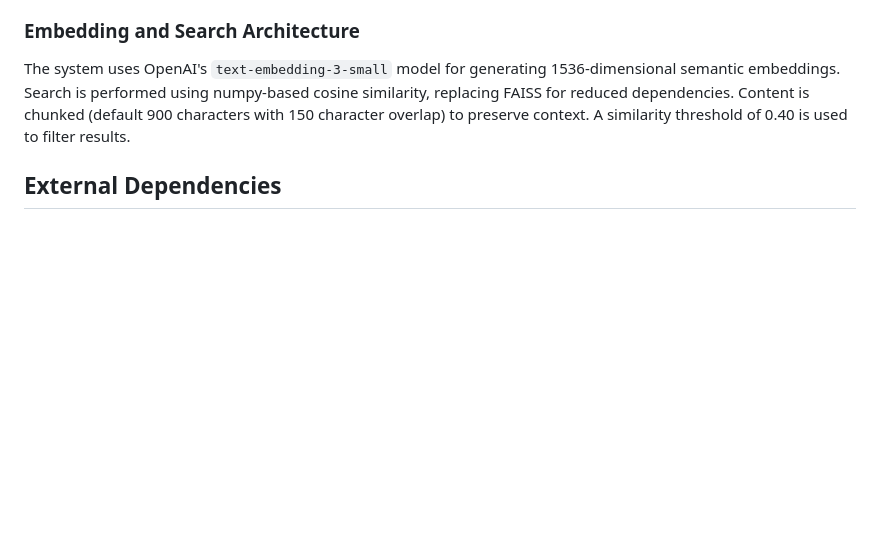
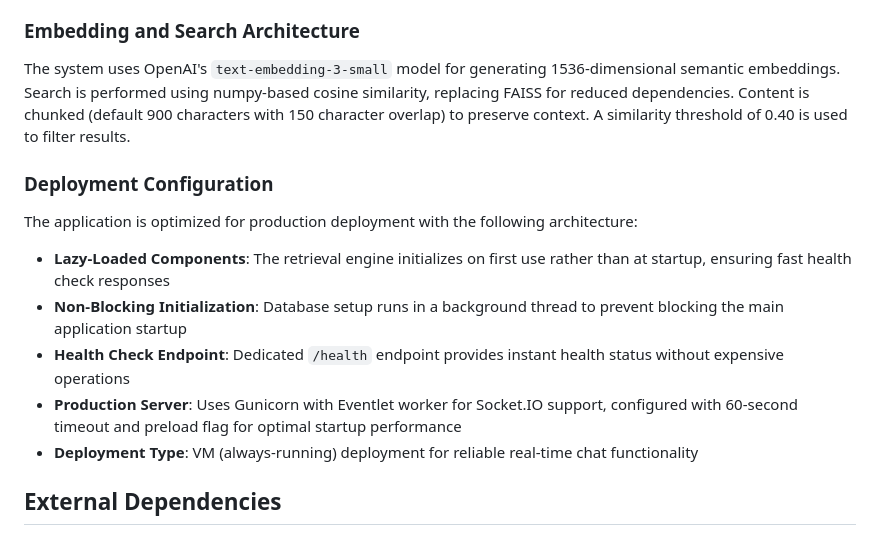
Before and after one commit to happycomputing/IntelliBot, a Markdown page: replit.md, the part around the change. GitHub-like rendering; blank space fills up the shorter version.

Commit message:
Improve application startup speed and health check responsiveness
Add documentation detailing deployment optimizations: lazy-loaded retrieval engine, non-blocking database initialization, and a dedicated health check endpoint.

Replit-Commit-Author: Agent
Replit-Commit-Session-Id: a935c421-4f2b-44a9-aec9-87e8c3122cab
Replit-Commit-Checkpoint-Type: full_checkpoint
Replit-Commit-Screenshot-Url: https://storage.googleapis.com/screenshot-production-us-central1/11427e7f-4114-4bed-86d0-0d50ff989d28/a935c421-4f2b-44a9-aec9-87e8c3122cab/CrJp8XE

```diff
--- a/replit.md
+++ b/replit.md
@@ -43,6 +43,16 @@ A hybrid storage approach is used:
 
 The system uses OpenAI's `text-embedding-3-small` model for generating 1536-dimensional semantic embeddings. Search is performed using numpy-based cosine similarity, replacing FAISS for reduced dependencies. Content is chunked (default 900 characters with 150 character overlap) to preserve context. A similarity threshold of 0.40 is used to filter results.
 
+### Deployment Configuration
+
+The application is optimized for production deployment with the following architecture:
+
+-   **Lazy-Loaded Components**: The retrieval engine initializes on first use rather than at startup, ensuring fast health check responses
+-   **Non-Blocking Initialization**: Database setup runs in a background thread to prevent blocking the main application startup
+-   **Health Check Endpoint**: Dedicated `/health` endpoint provides instant health status without expensive operations
+-   **Production Server**: Uses Gunicorn with Eventlet worker for Socket.IO support, configured with 60-second timeout and preload flag for optimal startup performance
+-   **Deployment Type**: VM (always-running) deployment for reliable real-time chat functionality
+
 ## External Dependencies
 
 ### Python Libraries
```
